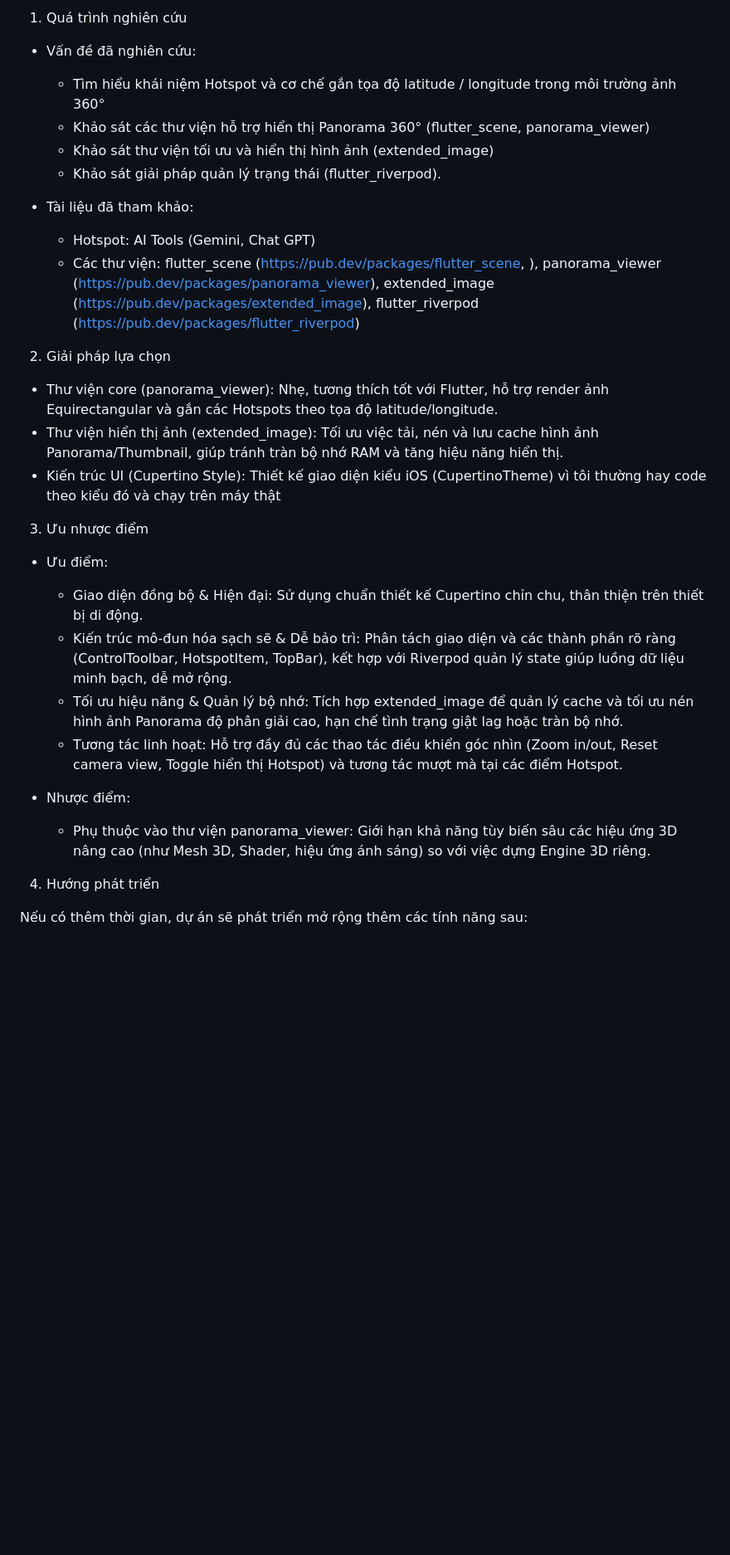
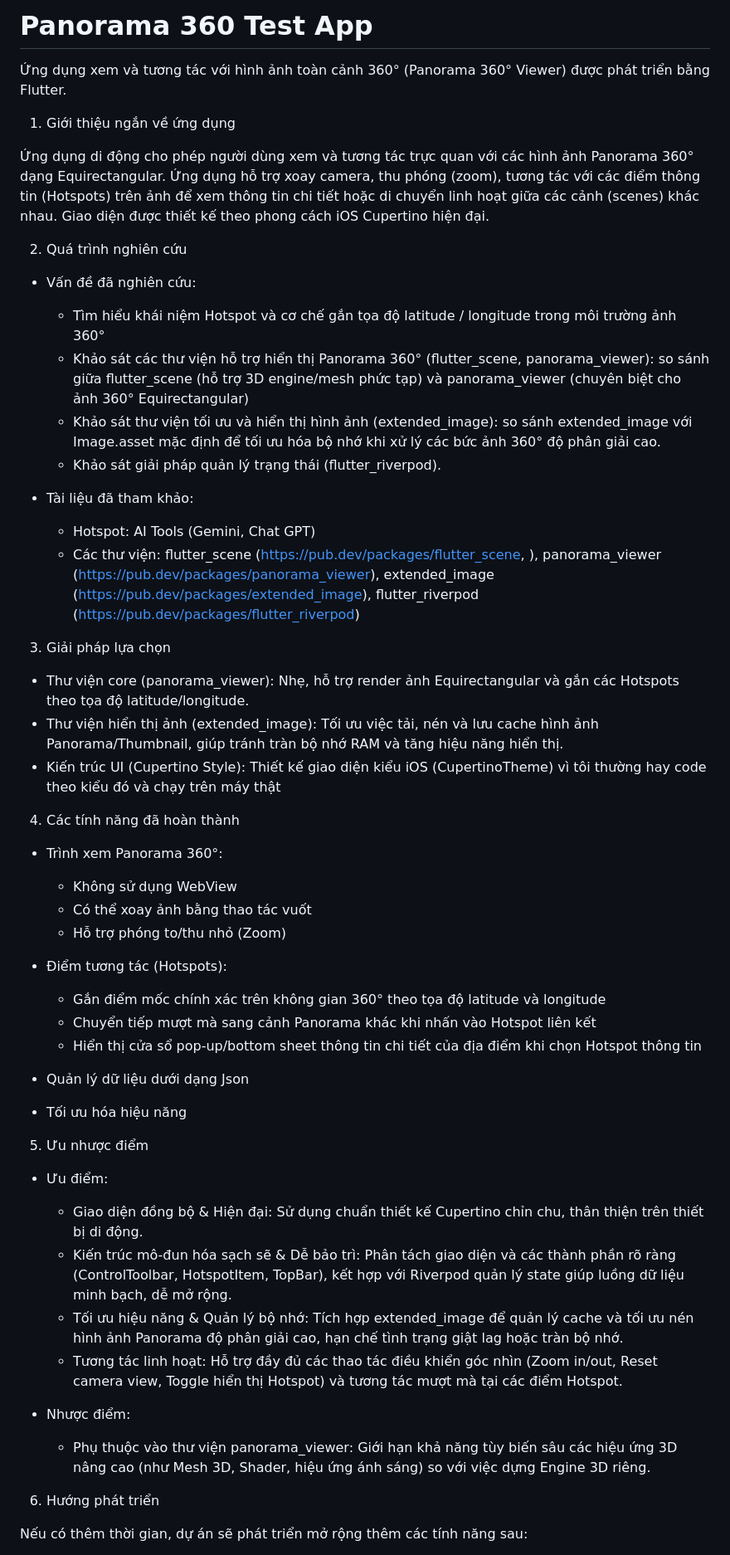
Before and after one commit to DuogKhiem245/panorama-360-test-app, a Markdown page: README.md, the part around the change. Shown at 83% size. Drawn GitHub-style; blank space fills up the shorter version.

Commit message:
feat: update README to enhance application overview, research process, and completed features

```diff
--- a/README.md
+++ b/README.md
@@ -1,33 +1,58 @@
-1. Quá trình nghiên cứu
+# Panorama 360 Test App
 
-* Vấn đề đã nghiên cứu:
+Ứng dụng xem và tương tác với hình ảnh toàn cảnh 360° (Panorama 360° Viewer) được phát triển bằng Flutter.
+
+
+1. Giới thiệu ngắn về ứng dụng
+
+Ứng dụng di động cho phép người dùng xem và tương tác trực quan với các hình ảnh Panorama 360° dạng Equirectangular. Ứng dụng hỗ trợ xoay camera, thu phóng (zoom), tương tác với các điểm thông tin (Hotspots) trên ảnh để xem thông tin chi tiết hoặc di chuyển linh hoạt giữa các cảnh (scenes) khác nhau. Giao diện được thiết kế theo phong cách iOS Cupertino hiện đại.
+
+2. Quá trình nghiên cứu
+
+- Vấn đề đã nghiên cứu:
   - Tìm hiểu khái niệm Hotspot và cơ chế gắn tọa độ latitude / longitude trong môi trường ảnh 360°
-  - Khảo sát các thư viện hỗ trợ hiển thị Panorama 360° (flutter_scene, panorama_viewer)
-  - Khảo sát thư viện tối ưu và hiển thị hình ảnh (extended_image)
+  - Khảo sát các thư viện hỗ trợ hiển thị Panorama 360° (flutter_scene, panorama_viewer): so sánh giữa flutter_scene (hỗ trợ 3D engine/mesh phức tạp) và panorama_viewer (chuyên biệt cho ảnh 360° Equirectangular)
+  - Khảo sát thư viện tối ưu và hiển thị hình ảnh (extended_image): so sánh extended_image với Image.asset mặc định để tối ưu hóa bộ nhớ khi xử lý các bức ảnh 360° độ phân giải cao.
   - Khảo sát giải pháp quản lý trạng thái (flutter_riverpod).
 
-* Tài liệu đã tham khảo:
+- Tài liệu đã tham khảo:
   - Hotspot: AI Tools (Gemini, Chat GPT)
   - Các thư viện: flutter_scene (https://pub.dev/packages/flutter_scene, ), panorama_viewer (https://pub.dev/packages/panorama_viewer), extended_image (https://pub.dev/packages/extended_image), flutter_riverpod (https://pub.dev/packages/flutter_riverpod)
 
-2. Giải pháp lựa chọn
+3. Giải pháp lựa chọn
 
-- Thư viện core (panorama_viewer): Nhẹ, tương thích tốt với Flutter, hỗ trợ render ảnh Equirectangular và gắn các Hotspots theo tọa độ latitude/longitude.
+- Thư viện core (panorama_viewer): Nhẹ, hỗ trợ render ảnh Equirectangular và gắn các Hotspots theo tọa độ latitude/longitude.
 - Thư viện hiển thị ảnh (extended_image): Tối ưu việc tải, nén và lưu cache hình ảnh Panorama/Thumbnail, giúp tránh tràn bộ nhớ RAM và tăng hiệu năng hiển thị.
 - Kiến trúc UI (Cupertino Style): Thiết kế giao diện kiểu iOS (CupertinoTheme) vì tôi thường hay code theo kiểu đó và chạy trên máy thật
 
-3. Ưu nhược điểm
+4. Các tính năng đã hoàn thành
 
-* Ưu điểm:
+- Trình xem Panorama 360°:
+  - Không sử dụng WebView
+  - Có thể xoay ảnh bằng thao tác vuốt
+  - Hỗ trợ phóng to/thu nhỏ (Zoom)
+
+- Điểm tương tác (Hotspots):
+  - Gắn điểm mốc chính xác trên không gian 360° theo tọa độ latitude và longitude
+  - Chuyển tiếp mượt mà sang cảnh Panorama khác khi nhấn vào Hotspot liên kết
+  - Hiển thị cửa sổ pop-up/bottom sheet thông tin chi tiết của địa điểm khi chọn Hotspot thông tin
+
+- Quản lý dữ liệu dưới dạng Json
+- Tối ưu hóa hiệu năng
+
+
+5. Ưu nhược điểm
+
+- Ưu điểm:
   - Giao diện đồng bộ & Hiện đại: Sử dụng chuẩn thiết kế Cupertino chỉn chu, thân thiện trên thiết bị di động.
   - Kiến trúc mô-đun hóa sạch sẽ & Dễ bảo trì: Phân tách giao diện và các thành phần rõ ràng (ControlToolbar, HotspotItem, TopBar), kết hợp với Riverpod quản lý state giúp luồng dữ liệu minh bạch, dễ mở rộng.
   - Tối ưu hiệu năng & Quản lý bộ nhớ: Tích hợp extended_image để quản lý cache và tối ưu nén hình ảnh Panorama độ phân giải cao, hạn chế tình trạng giật lag hoặc tràn bộ nhớ.
   - Tương tác linh hoạt: Hỗ trợ đầy đủ các thao tác điều khiển góc nhìn (Zoom in/out, Reset camera view, Toggle hiển thị Hotspot) và tương tác mượt mà tại các điểm Hotspot.
 
-* Nhược điểm:
+- Nhược điểm:
   - Phụ thuộc vào thư viện panorama_viewer: Giới hạn khả năng tùy biến sâu các hiệu ứng 3D nâng cao (như Mesh 3D, Shader, hiệu ứng ánh sáng) so với việc dựng Engine 3D riêng.
 
-4. Hướng phát triển
+6. Hướng phát triển
 
 Nếu có thêm thời gian, dự án sẽ phát triển mở rộng thêm các tính năng sau:
 - Tích hợp Cảm biến Chuyển động: Cho phép người dùng điều khiển góc nhìn 360° tự nhiên bằng thao tác xoay nghiêng thiết bị.
```
